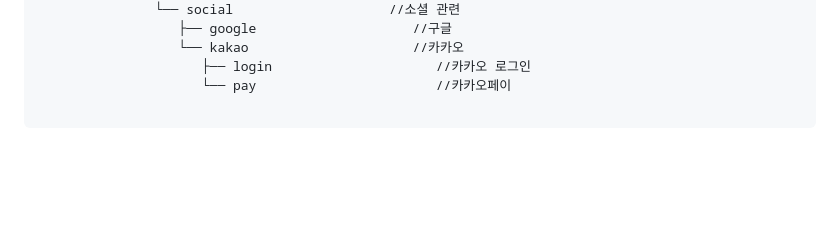
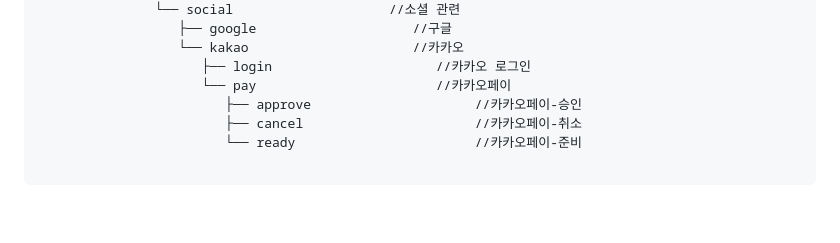
Before and after one commit to GomDiing/Kh_FinalProject, a Markdown page: README.md, the part around the change. Rendered like a GitHub page; blank space fills up the shorter version.

Commit message:
Update/ README.MD 수정

````diff
--- a/README.md
+++ b/README.md
@@ -295,6 +295,9 @@ $ python main.py
                   └── kakao                     //카카오
                      ├── login                     //카카오 로그인
                      └── pay                       //카카오페이
+                        ├── approve                     //카카오페이-승인
+                        ├── cancel                      //카카오페이-취소
+                        └── ready                       //카카오페이-준비
 
 ```
 
````
